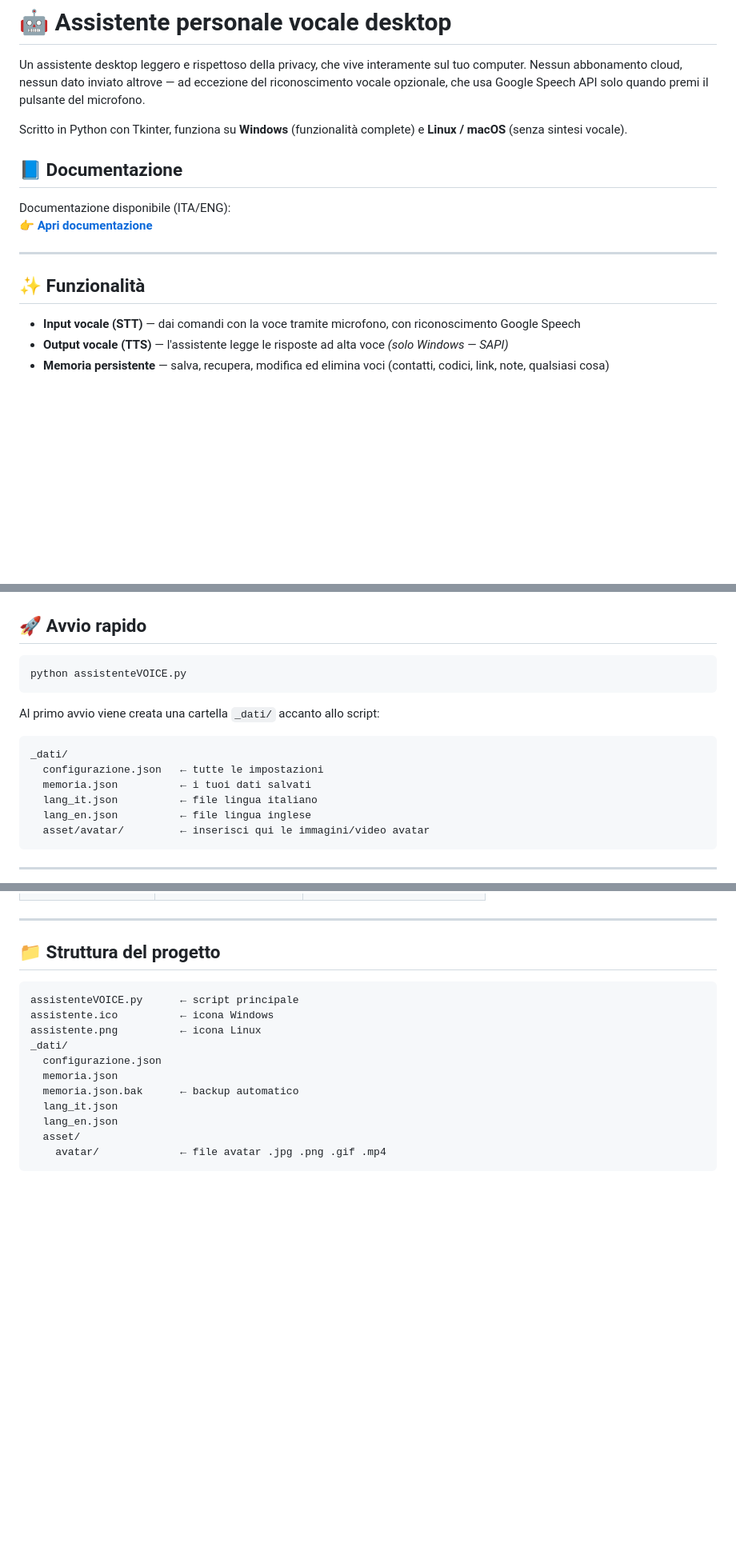
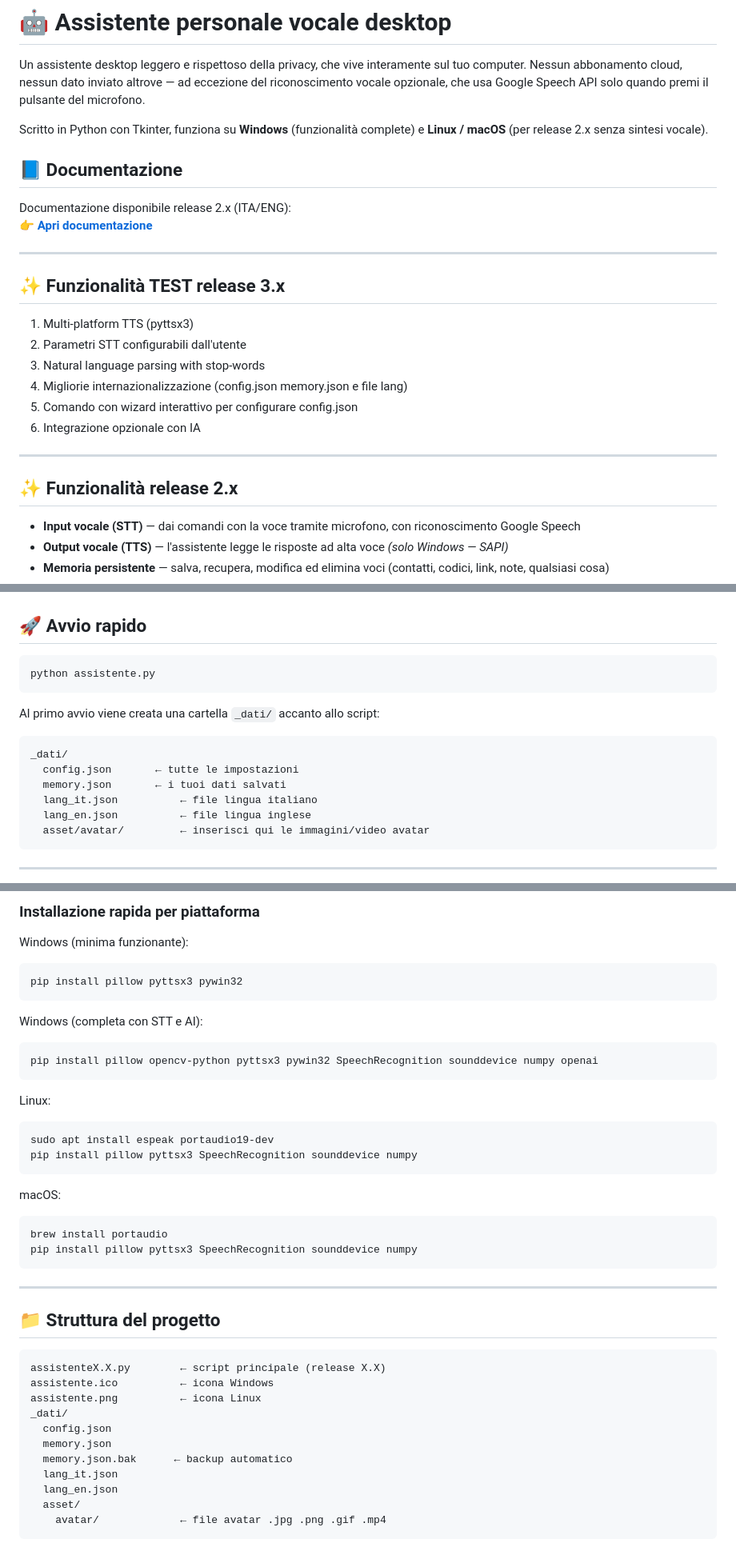
Before and after one commit to aiutatemi/personal-desktop-assistant-toolkit, a Markdown page: README_ITA.md, 3 parts joined by grey strips. Shown at 80% size. Rendered like a GitHub page; blank space fills up the shorter version.

````diff
--- a/README_ITA.md
+++ b/README_ITA.md
@@ -7,15 +7,25 @@ riconoscimento vocale opzionale, che usa Google Speech API solo quando
 premi il pulsante del microfono.
 
 Scritto in Python con Tkinter, funziona su **Windows** (funzionalità
-complete) e **Linux / macOS** (senza sintesi vocale).
+complete) e **Linux / macOS** (per release 2.x senza sintesi vocale).
 
 ## 📘 Documentazione
-Documentazione disponibile (ITA/ENG):
+Documentazione disponibile release 2.x (ITA/ENG):
 👉 **[Apri documentazione](https://www.steppa.net/cassani/articoli/assistente/docs/index.html)**
 
 ---
 
-## ✨ Funzionalità
+## ✨ Funzionalità TEST release  3.x
+1. Multi-platform TTS (pyttsx3)
+2. Parametri STT configurabili dall'utente
+3. Natural language parsing with stop-words
+4. Migliorie internazionalizzazione (config.json memory.json e file lang)
+5. Comando con wizard interattivo per configurare config.json
+6. Integrazione opzionale con IA
+
+---
+
+## ✨ Funzionalità release 2.x
 
 - **Input vocale (STT)** — dai comandi con la voce tramite microfono,
   con riconoscimento Google Speech
@@ -65,15 +75,15 @@ pip install pillow opencv-python SpeechRecognition sounddevice numpy
 ## 🚀 Avvio rapido
 
 ```bash
-python assistenteVOICE.py
+python assistente.py
 ```
 
 Al primo avvio viene creata una cartella `_dati/` accanto allo script:
 
 ```
 _dati/
-  configurazione.json   ← tutte le impostazioni
-  memoria.json          ← i tuoi dati salvati
+  config.json   	← tutte le impostazioni
+  memory.json		← i tuoi dati salvati
   lang_it.json          ← file lingua italiano
   lang_en.json          ← file lingua inglese
   asset/avatar/         ← inserisci qui le immagini/video avatar
@@ -194,16 +213,39 @@ Dopo il bundle, copia `lang_it.json`, `lang_en.json` e la cartella
+### Installazione rapida per piattaforma
+
+Windows (minima funzionante):
+```bash
+pip install pillow pyttsx3 pywin32
+```
+
+Windows (completa con STT e AI):
+```bash
+pip install pillow opencv-python pyttsx3 pywin32 SpeechRecognition sounddevice numpy openai
+```
+
+Linux:
+```bash
+sudo apt install espeak portaudio19-dev
+pip install pillow pyttsx3 SpeechRecognition sounddevice numpy
+```
+
+macOS:
+```bash
+brew install portaudio
+pip install pillow pyttsx3 SpeechRecognition sounddevice numpy
+```
 
 ---
 
 ## 📁 Struttura del progetto
 
 ```
-assistenteVOICE.py      ← script principale
+assistenteX.X.py      	← script principale (release X.X)
 assistente.ico          ← icona Windows
 assistente.png          ← icona Linux
 _dati/
-  configurazione.json
-  memoria.json
-  memoria.json.bak      ← backup automatico
+  config.json
+  memory.json
+  memory.json.bak      ← backup automatico
   lang_it.json
   lang_en.json
   asset/
````
Also changed, not shown: other parts of README_ITA.md (+29 -20 lines), README.md (+79 -35 lines).
